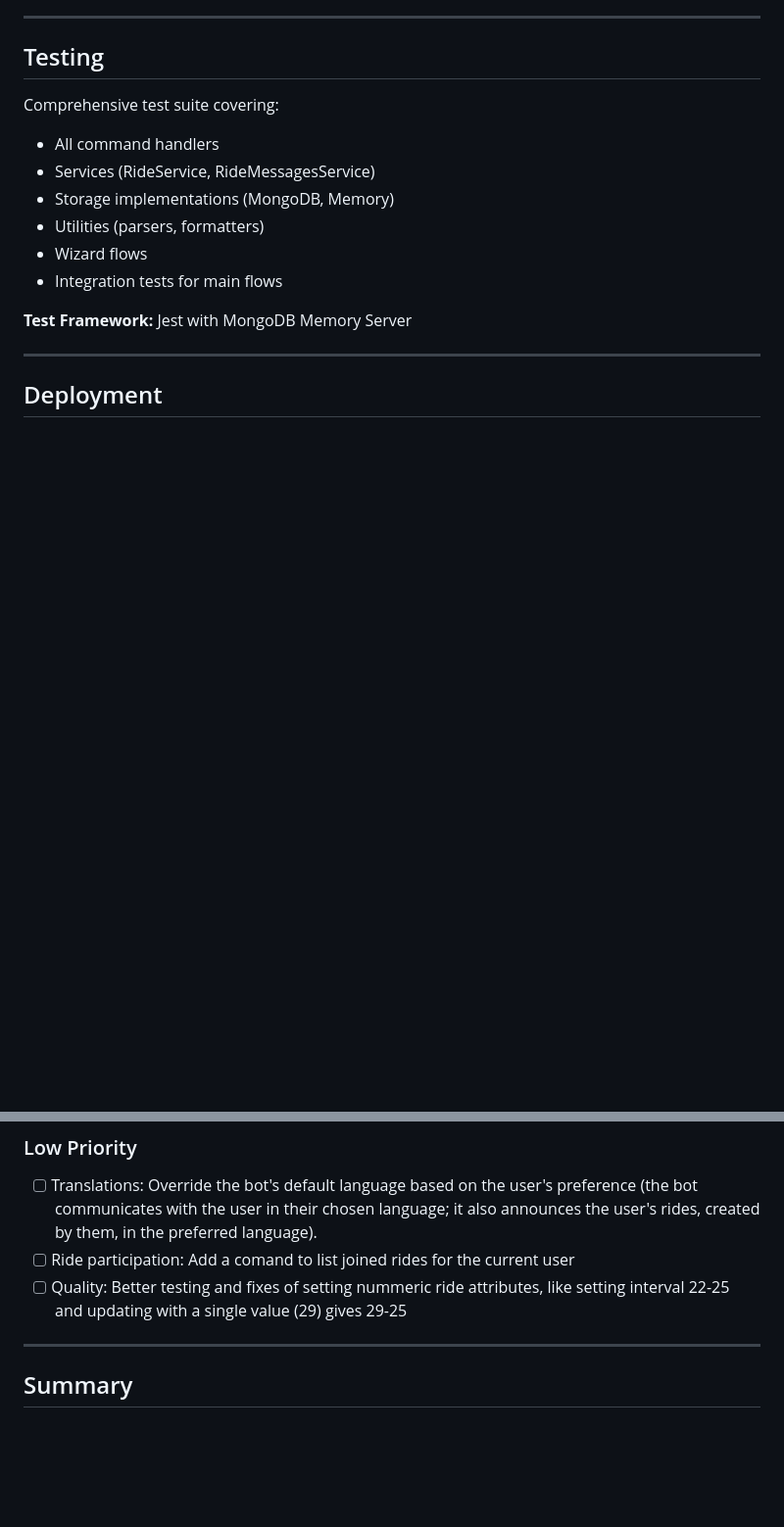
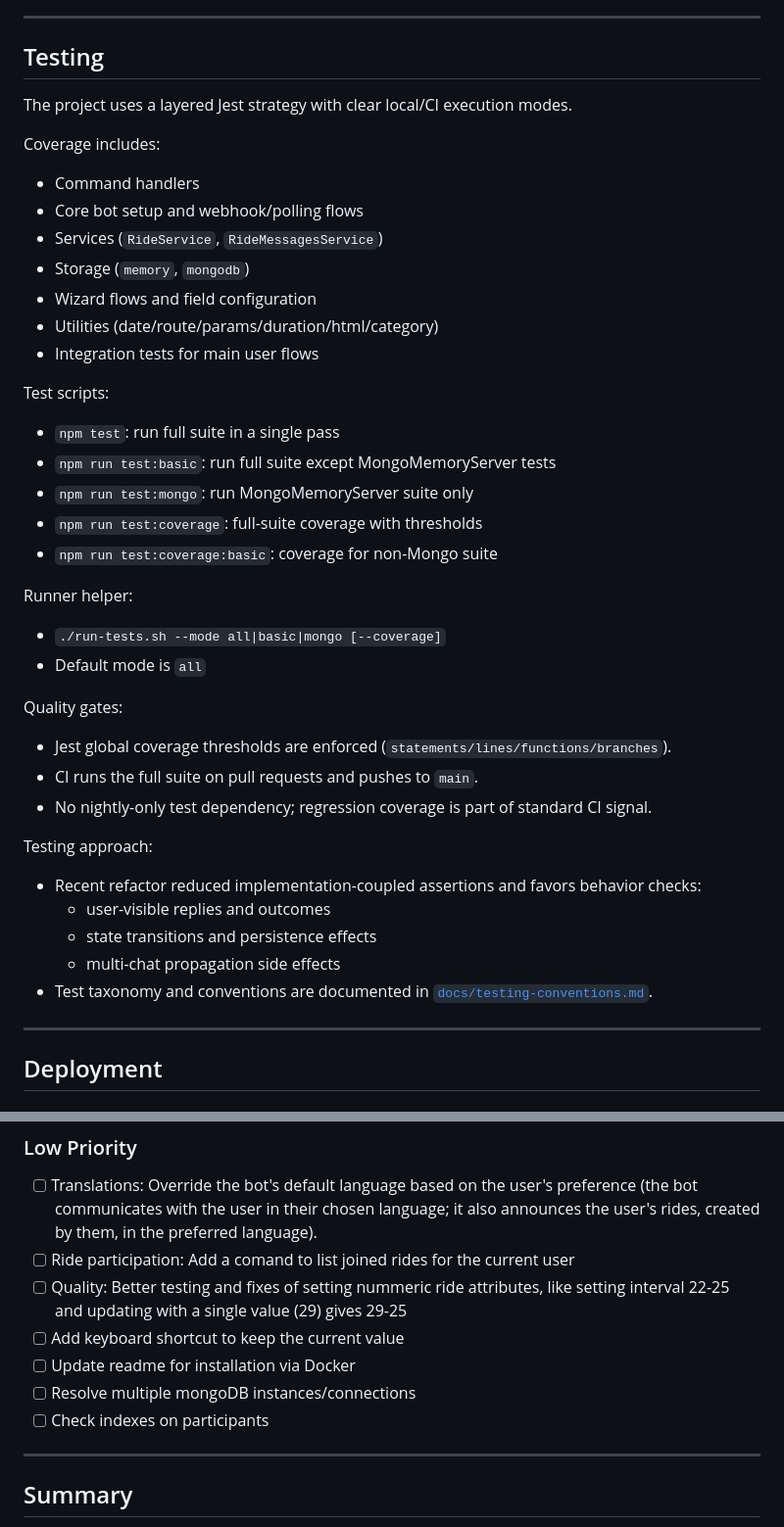
Before and after one commit to feedbee/ridebot, a Markdown page: SPECIFICATION.MD, 2 parts joined by grey strips. Shown at 98% size. Drawn GitHub-style; blank space fills up the shorter version.

```diff
--- a/SPECIFICATION.MD
+++ b/SPECIFICATION.MD
@@ -259,15 +259,39 @@ info: Bring lights
 
 ## Testing
 
-Comprehensive test suite covering:
-- All command handlers
-- Services (RideService, RideMessagesService)
-- Storage implementations (MongoDB, Memory)
-- Utilities (parsers, formatters)
-- Wizard flows
-- Integration tests for main flows
+The project uses a layered Jest strategy with clear local/CI execution modes.
 
-**Test Framework:** Jest with MongoDB Memory Server
+Coverage includes:
+- Command handlers
+- Core bot setup and webhook/polling flows
+- Services (`RideService`, `RideMessagesService`)
+- Storage (`memory`, `mongodb`)
+- Wizard flows and field configuration
+- Utilities (date/route/params/duration/html/category)
+- Integration tests for main user flows
+
+Test scripts:
+- `npm test`: run full suite in a single pass
+- `npm run test:basic`: run full suite except MongoMemoryServer tests
+- `npm run test:mongo`: run MongoMemoryServer suite only
+- `npm run test:coverage`: full-suite coverage with thresholds
+- `npm run test:coverage:basic`: coverage for non-Mongo suite
+
+Runner helper:
+- `./run-tests.sh --mode all|basic|mongo [--coverage]`
+- Default mode is `all`
+
+Quality gates:
+- Jest global coverage thresholds are enforced (`statements/lines/functions/branches`).
+- CI runs the full suite on pull requests and pushes to `main`.
+- No nightly-only test dependency; regression coverage is part of standard CI signal.
+
+Testing approach:
+- Recent refactor reduced implementation-coupled assertions and favors behavior checks:
+  - user-visible replies and outcomes
+  - state transitions and persistence effects
+  - multi-chat propagation side effects
+- Test taxonomy and conventions are documented in [`docs/testing-conventions.md`](docs/testing-conventions.md).
 
 ---
 
@@ -326,6 +351,10 @@ _No major refactoring areas identified at this time. The codebase is well-organi
 - [ ] Translations: Override the bot's default language based on the user's preference (the bot communicates with the user in their chosen language; it also announces the user's rides, created by them, in the preferred language).
 - [ ] Ride participation: Add a comand to list joined rides for the current user
 - [ ] Quality: Better testing and fixes of setting nummeric ride attributes, like setting interval 22-25 and updating with a single value (29) gives 29-25
+- [ ] Add keyboard shortcut to keep the current value
+- [ ] Update readme for installation via Docker
+- [ ] Resolve multiple mongoDB instances/connections
+- [ ] Check indexes on participants
 
 ---
 
```
Also changed, not shown: other parts of SPECIFICATION.MD (+2 -1 lines).
